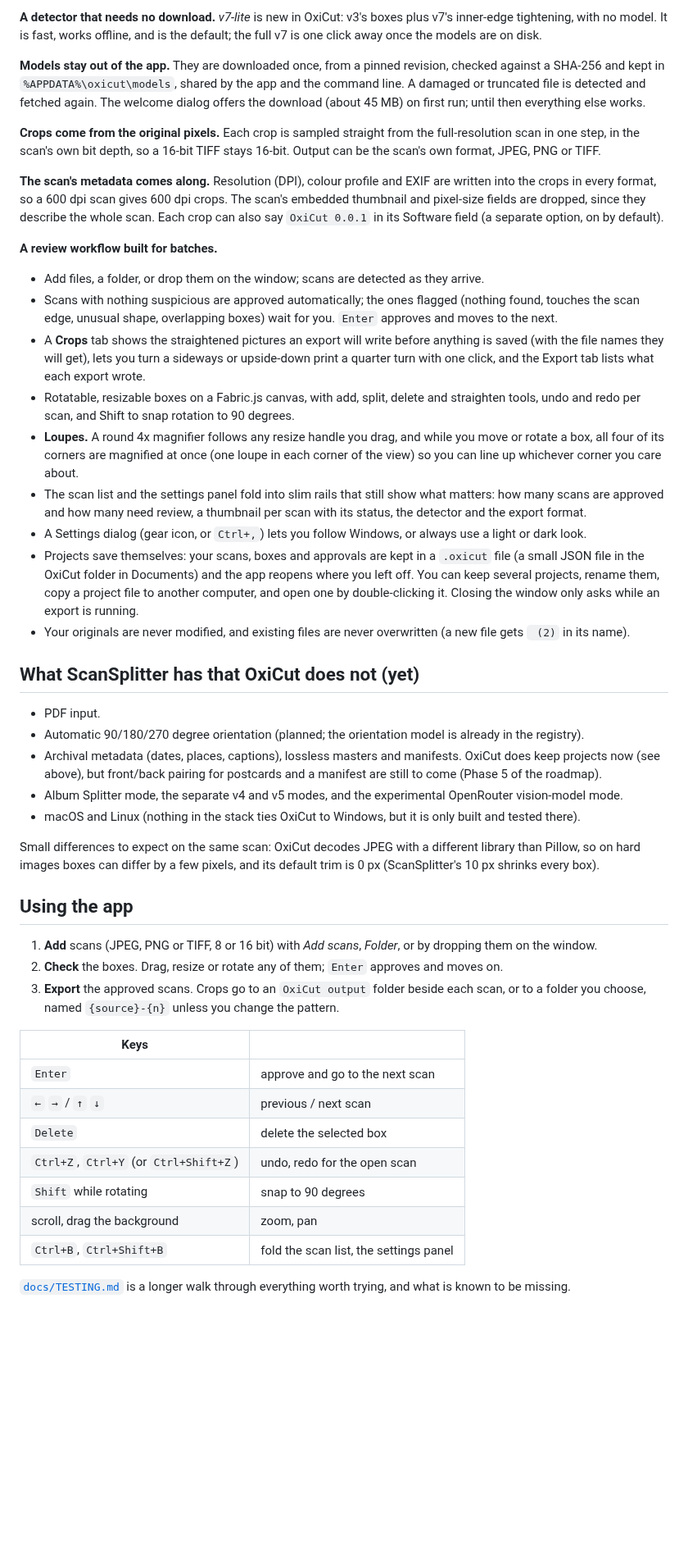
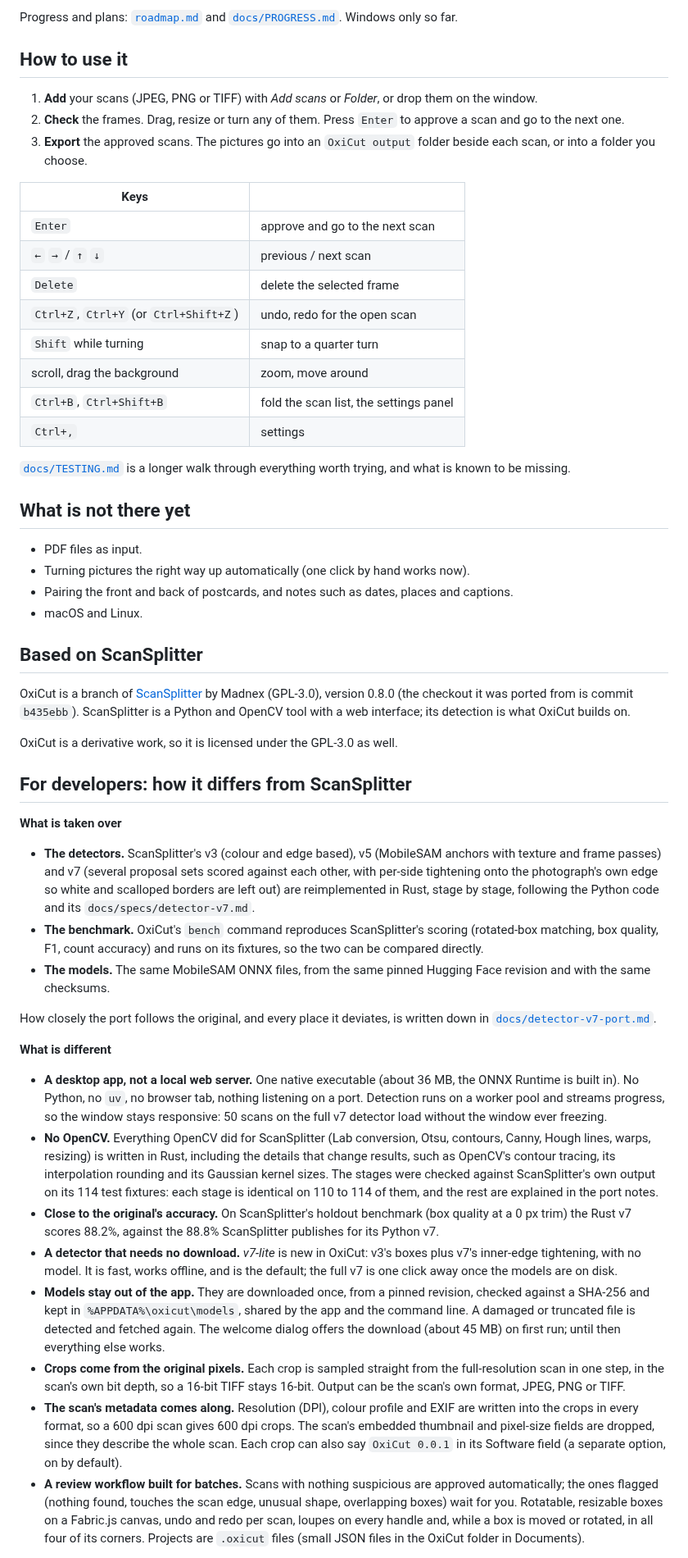
Before and after one commit to oxicut/oxicut, a Markdown page: README.md, the part around one of its changes. Shown at 82% size. GitHub-like rendering; blank space fills up the shorter version.

```diff
--- a/README.md
+++ b/README.md
@@ -26,47 +30,54 @@ How closely the port follows the original, and every place it deviates, is writt
 
-**A detector that needs no download.** *v7-lite* is new in OxiCut: v3's boxes plus v7's inner-edge tightening, with no model. It is fast, works offline, and is the default; the full v7 is one click away once the models are on disk.
+Progress and plans: [`roadmap.md`](roadmap.md) and [`docs/PROGRESS.md`](docs/PROGRESS.md). Windows only so far.
 
-**Models stay out of the app.** They are downloaded once, from a pinned revision, checked against a SHA-256 and kept in `%APPDATA%\oxicut\models`, shared by the app and the command line. A damaged or truncated file is detected and fetched again. The welcome dialog offers the download (about 45 MB) on first run; until then everything else works.
+## How to use it
 
-**Crops come from the original pixels.** Each crop is sampled straight from the full-resolution scan in one step, in the scan's own bit depth, so a 16-bit TIFF stays 16-bit. Output can be the scan's own format, JPEG, PNG or TIFF.
-
-**The scan's metadata comes along.** Resolution (DPI), colour profile and EXIF are written into the crops in every format, so a 600 dpi scan gives 600 dpi crops. The scan's embedded thumbnail and pixel-size fields are dropped, since they describe the whole scan. Each crop can also say `OxiCut 0.0.1` in its Software field (a separate option, on by default).
-
-**A review workflow built for batches.**
-- Add files, a folder, or drop them on the window; scans are detected as they arrive.
-- Scans with nothing suspicious are approved automatically; the ones flagged (nothing found, touches the scan edge, unusual shape, overlapping boxes) wait for you. `Enter` approves and moves to the next.
-- A **Crops** tab shows the straightened pictures an export will write before anything is saved (with the file names they will get), lets you turn a sideways or upside-down print a quarter turn with one click, and the Export tab lists what each export wrote.
-- Rotatable, resizable boxes on a Fabric.js canvas, with add, split, delete and straighten tools, undo and redo per scan, and Shift to snap rotation to 90 degrees.
-- **Loupes.** A round 4x magnifier follows any resize handle you drag, and while you move or rotate a box, all four of its corners are magnified at once (one loupe in each corner of the view) so you can line up whichever corner you care about.
-- The scan list and the settings panel fold into slim rails that still show what matters: how many scans are approved and how many need review, a thumbnail per scan with its status, the detector and the export format.
-- A Settings dialog (gear icon, or `Ctrl+,`) lets you follow Windows, or always use a light or dark look.
-- Projects save themselves: your scans, boxes and approvals are kept in a `.oxicut` file (a small JSON file in the OxiCut folder in Documents) and the app reopens where you left off. You can keep several projects, rename them, copy a project file to another computer, and open one by double-clicking it. Closing the window only asks while an export is running.
-- Your originals are never modified, and existing files are never overwritten (a new file gets ` (2)` in its name).
-
-## What ScanSplitter has that OxiCut does not (yet)
-
-- PDF input.
-- Automatic 90/180/270 degree orientation (planned; the orientation model is already in the registry).
-- Archival metadata (dates, places, captions), lossless masters and manifests. OxiCut does keep projects now (see above), but front/back pairing for postcards and a manifest are still to come (Phase 5 of the roadmap).
-- Album Splitter mode, the separate v4 and v5 modes, and the experimental OpenRouter vision-model mode.
-- macOS and Linux (nothing in the stack ties OxiCut to Windows, but it is only built and tested there).
-
-Small differences to expect on the same scan: OxiCut decodes JPEG with a different library than Pillow, so on hard images boxes can differ by a few pixels, and its default trim is 0 px (ScanSplitter's 10 px shrinks every box).
-
-## Using the app
-
-1. **Add** scans (JPEG, PNG or TIFF, 8 or 16 bit) with *Add scans*, *Folder*, or by dropping them on the window.
-2. **Check** the boxes. Drag, resize or rotate any of them; `Enter` approves and moves on.
-3. **Export** the approved scans. Crops go to an `OxiCut output` folder beside each scan, or to a folder you choose, named `{source}-{n}` unless you change the pattern.
+1. **Add** your scans (JPEG, PNG or TIFF) with *Add scans* or *Folder*, or drop them on the window.
+2. **Check** the frames. Drag, resize or turn any of them. Press `Enter` to approve a scan and go to the next one.
+3. **Export** the approved scans. The pictures go into an `OxiCut output` folder beside each scan, or into a folder you choose.
 
 | Keys | |
 |---|---|
 | `Enter` | approve and go to the next scan |
 | `←` `→` / `↑` `↓` | previous / next scan |
-| `Delete` | delete the selected box |
+| `Delete` | delete the selected frame |
 | `Ctrl+Z`, `Ctrl+Y` (or `Ctrl+Shift+Z`) | undo, redo for the open scan |
-| `Shift` while rotating | snap to 90 degrees |
-| scroll, drag the background | zoom, pan |
+| `Shift` while turning | snap to a quarter turn |
+| scroll, drag the background | zoom, move around |
 | `Ctrl+B`, `Ctrl+Shift+B` | fold the scan list, the settings panel |
+| `Ctrl+,` | settings |
 
 [`docs/TESTING.md`](docs/TESTING.md) is a longer walk through everything worth trying, and what is known to be missing.
+
+## What is not there yet
+
+- PDF files as input.
+- Turning pictures the right way up automatically (one click by hand works now).
+- Pairing the front and back of postcards, and notes such as dates, places and captions.
+- macOS and Linux.
+
+## Based on ScanSplitter
+
+OxiCut is a branch of [ScanSplitter](https://github.com/Madnex/ScanSplitter) by Madnex (GPL-3.0), version 0.8.0 (the checkout it was ported from is commit `b435ebb`). ScanSplitter is a Python and OpenCV tool with a web interface; its detection is what OxiCut builds on.
+
+OxiCut is a derivative work, so it is licensed under the GPL-3.0 as well.
+
+## For developers: how it differs from ScanSplitter
+
+**What is taken over**
+- **The detectors.** ScanSplitter's v3 (colour and edge based), v5 (MobileSAM anchors with texture and frame passes) and v7 (several proposal sets scored against each other, with per-side tightening onto the photograph's own edge so white and scalloped borders are left out) are reimplemented in Rust, stage by stage, following the Python code and its `docs/specs/detector-v7.md`.
+- **The benchmark.** OxiCut's `bench` command reproduces ScanSplitter's scoring (rotated-box matching, box quality, F1, count accuracy) and runs on its fixtures, so the two can be compared directly.
+- **The models.** The same MobileSAM ONNX files, from the same pinned Hugging Face revision and with the same checksums.
+
+How closely the port follows the original, and every place it deviates, is written down in [`docs/detector-v7-port.md`](docs/detector-v7-port.md).
+
+**What is different**
+- **A desktop app, not a local web server.** One native executable (about 36 MB, the ONNX Runtime is built in). No Python, no `uv`, no browser tab, nothing listening on a port. Detection runs on a worker pool and streams progress, so the window stays responsive: 50 scans on the full v7 detector load without the window ever freezing.
+- **No OpenCV.** Everything OpenCV did for ScanSplitter (Lab conversion, Otsu, contours, Canny, Hough lines, warps, resizing) is written in Rust, including the details that change results, such as OpenCV's contour tracing, its interpolation rounding and its Gaussian kernel sizes. The stages were checked against ScanSplitter's own output on its 114 test fixtures: each stage is identical on 110 to 114 of them, and the rest are explained in the port notes.
+- **Close to the original's accuracy.** On ScanSplitter's holdout benchmark (box quality at a 0 px trim) the Rust v7 scores 88.2%, against the 88.8% ScanSplitter publishes for its Python v7.
+- **A detector that needs no download.** *v7-lite* is new in OxiCut: v3's boxes plus v7's inner-edge tightening, with no model. It is fast, works offline, and is the default; the full v7 is one click away once the models are on disk.
+- **Models stay out of the app.** They are downloaded once, from a pinned revision, checked against a SHA-256 and kept in `%APPDATA%\oxicut\models`, shared by the app and the command line. A damaged or truncated file is detected and fetched again. The welcome dialog offers the download (about 45 MB) on first run; until then everything else works.
+- **Crops come from the original pixels.** Each crop is sampled straight from the full-resolution scan in one step, in the scan's own bit depth, so a 16-bit TIFF stays 16-bit. Output can be the scan's own format, JPEG, PNG or TIFF.
+- **The scan's metadata comes along.** Resolution (DPI), colour profile and EXIF are written into the crops in every format, so a 600 dpi scan gives 600 dpi crops. The scan's embedded thumbnail and pixel-size fields are dropped, since they describe the whole scan. Each crop can also say `OxiCut 0.0.1` in its Software field (a separate option, on by default).
+- **A review workflow built for batches.** Scans with nothing suspicious are approved automatically; the ones flagged (nothing found, touches the scan edge, unusual shape, overlapping boxes) wait for you. Rotatable, resizable boxes on a Fabric.js canvas, undo and redo per scan, loupes on every handle and, while a box is moved or rotated, in all four of its corners. Projects are `.oxicut` files (small JSON files in the OxiCut folder in Documents).
+
```
Also changed, not shown: other parts of README.md (+22 -19 lines), docs/images/oxicut-crops.png (added), docs/images/oxicut-scan-canvas.png (added).
